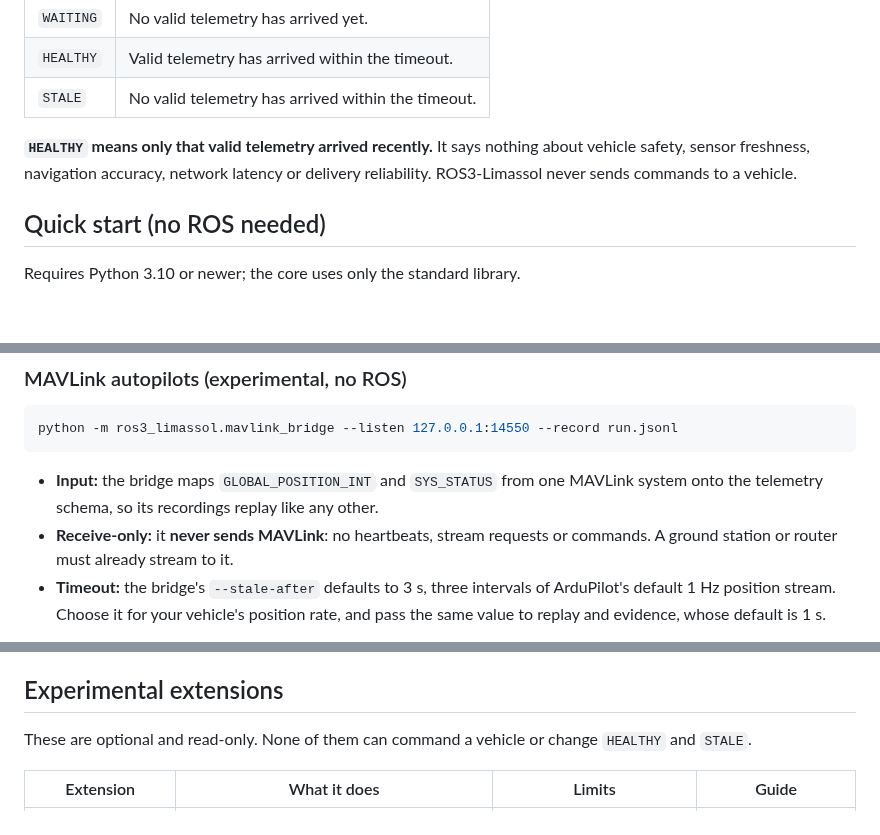
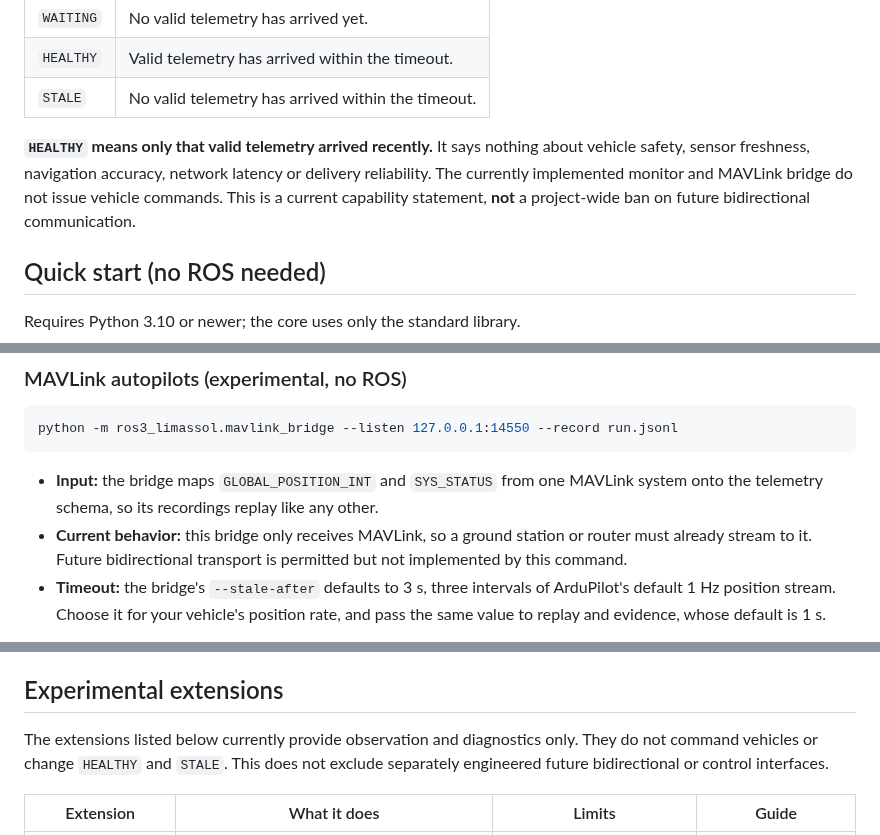
Before and after one commit to n0711/ROS3-Limassol, a Markdown page: README.md, 3 parts joined by grey strips. Drawn GitHub-style; blank space fills up the shorter version.

Commit message:
docs(ros3): distinguish current receiver modules from future bidirectional architecture

```diff
--- a/README.md
+++ b/README.md
@@ -23,7 +23,9 @@ three states:
 
 **`HEALTHY` means only that valid telemetry arrived recently.** It says nothing
 about vehicle safety, sensor freshness, navigation accuracy, network latency or
-delivery reliability. ROS3-Limassol never sends commands to a vehicle.
+delivery reliability. The currently implemented monitor and MAVLink bridge do
+not issue vehicle commands. This is a current capability statement, **not** a
+project-wide ban on future bidirectional communication.
 
 ## Quick start (no ROS needed)
 
@@ -125,8 +127,9 @@ python -m ros3_limassol.mavlink_bridge --listen 127.0.0.1:14550 --record run.jso
 - **Input:** the bridge maps `GLOBAL_POSITION_INT` and `SYS_STATUS` from one
   MAVLink system onto the telemetry schema, so its recordings replay like any
   other.
-- **Receive-only:** it **never sends MAVLink**: no heartbeats, stream requests
-  or commands. A ground station or router must already stream to it.
+- **Current behavior:** this bridge only receives MAVLink, so a ground
+  station or router must already stream to it. Future bidirectional transport
+  is permitted but not implemented by this command.
 - **Timeout:** the bridge's `--stale-after` defaults to 3 s, three intervals of
   ArduPilot's default 1 Hz position stream. Choose it for your vehicle's
   position rate, and pass the same value to replay and evidence, whose default
@@ -159,8 +162,9 @@ adapter does not accept its signed envelopes. See the
 
 ## Experimental extensions
 
-These are optional and read-only. None of them can command a vehicle or change
-`HEALTHY` and `STALE`.
+The extensions listed below currently provide observation and diagnostics only.
+They do not command vehicles or change `HEALTHY` and `STALE`. This does not
+exclude separately engineered future bidirectional or control interfaces.
 
 | Extension | What it does | Limits | Guide |
 | --- | --- | --- | --- |
```
Also changed, not shown: other parts of README.md (+1 -1 lines).
